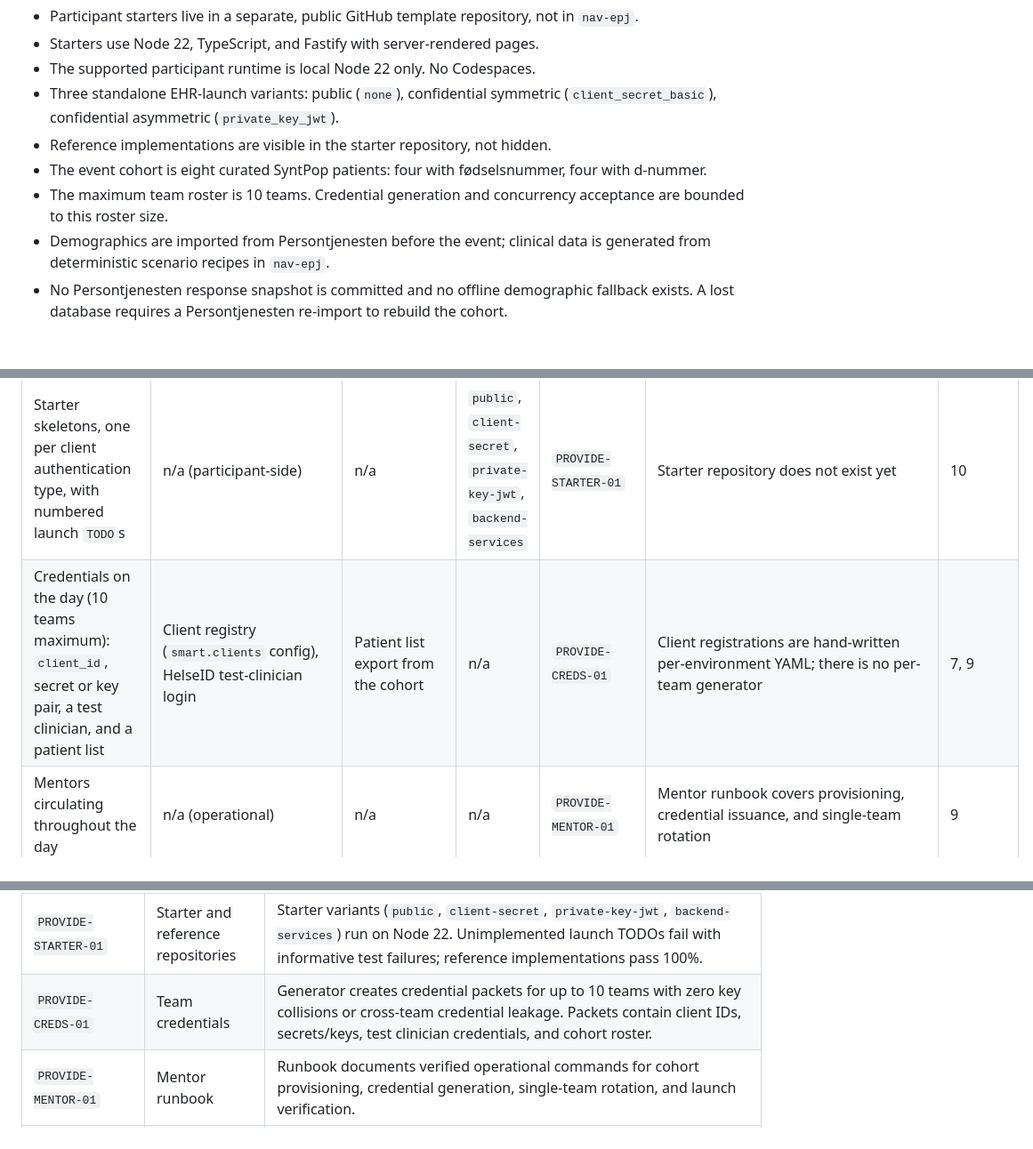
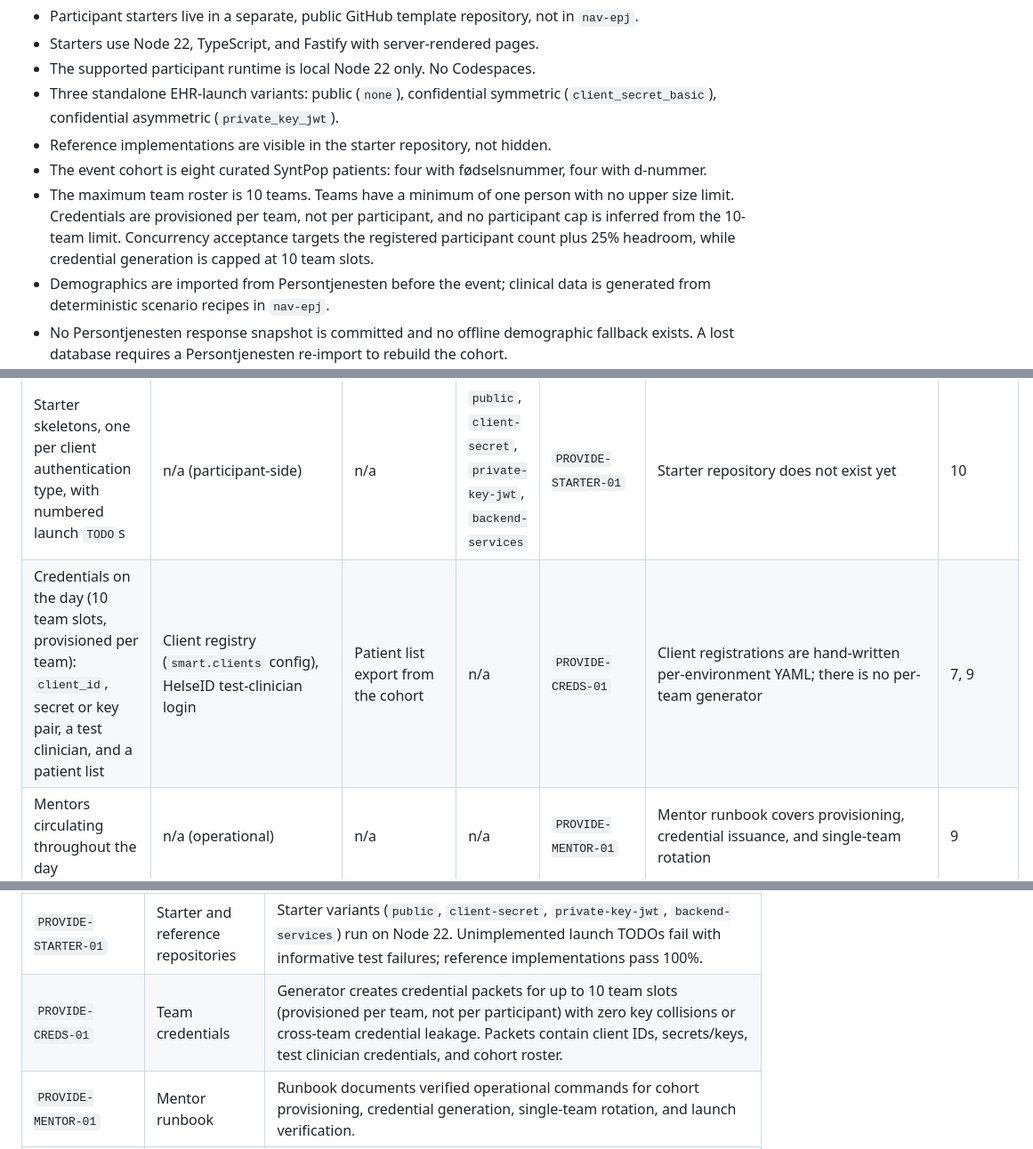
Before and after one commit to navikt/nav-epj, a Markdown page: docs/smart-hackathon-contract.md, 3 parts joined by grey strips. Shown at 89% size. GitHub-like rendering; blank space fills up the shorter version.

Commit message:
docs: clarify hackathon team sizing
Co-authored-by: Copilot <223556219+Copilot@users.noreply.github.com>

```diff
--- a/docs/smart-hackathon-contract.md
+++ b/docs/smart-hackathon-contract.md
@@ -26,8 +26,10 @@ Approved scope boundaries for this delivery:
   (`client_secret_basic`), confidential asymmetric (`private_key_jwt`).
 - Reference implementations are visible in the starter repository, not hidden.
 - The event cohort is eight curated SyntPop patients: four with fødselsnummer, four with d-nummer.
-- The maximum team roster is 10 teams. Credential generation and concurrency acceptance are bounded
-  to this roster size.
+- The maximum team roster is 10 teams. Teams have a minimum of one person with no upper size
+  limit. Credentials are provisioned per team, not per participant, and no participant cap is
+  inferred from the 10-team limit. Concurrency acceptance targets the registered participant count
+  plus 25% headroom, while credential generation is capped at 10 team slots.
 - Demographics are imported from Persontjenesten before the event; clinical data is generated from
   deterministic scenario recipes in `nav-epj`.
 - No Persontjenesten response snapshot is committed and no offline demographic fallback exists. A
@@ -79,7 +81,7 @@ Referenced by every exercise row below as "cohort requirement". Owned by todo 4.
 | EPJ with its own SMART authorization server and FHIR R4 API | `GET /fhir/launch`, `GET /oidc/authorize`, `POST /oidc/token`, `GET /fhir/.well-known/smart-configuration`, `GET /fhir/metadata` | n/a | n/a | `PROVIDE-EPJ-01` | EHR launch, PKCE, and code exchange work. Runtime client registration accepts public clients (`none`), but discovery omits `none` from `token_endpoint_auth_methods_supported`. Discovery also advertises registration, refresh, introspection, and revocation capabilities that do not exist | 5, 7 |
 | Synthetic Norwegian patient data (FNR/DNR, HPR clinicians, orgnummer organisations, consultations, ICPC-2/ICD-10 diagnoses, measurements) | `GET /fhir/Patient/{id}`, `GET /fhir/Encounter`, `GET /fhir/Condition`, `GET /fhir/Observation` (new), `GET /fhir/Practitioner/{id}`, `GET /fhir/PractitionerRole?practitioner=`, `GET /fhir/Organization/{id}` | Full minimum cohort above | n/a | `PROVIDE-COHORT-01` | `pasient` has no identity type, birth date, or gender; there is no measurement table; Persontjenesten integration is commented-out scaffolding | 2, 3, 4, 5 |
 | Starter skeletons, one per client authentication type, with numbered launch `TODO`s | n/a (participant-side) | n/a | `public`, `client-secret`, `private-key-jwt`, `backend-services` | `PROVIDE-STARTER-01` | Starter repository does not exist yet | 10 |
-| Credentials on the day (10 teams maximum): `client_id`, secret or key pair, a test clinician, and a patient list | Client registry (`smart.clients` config), HelseID test-clinician login | Patient list export from the cohort | n/a | `PROVIDE-CREDS-01` | Client registrations are hand-written per-environment YAML; there is no per-team generator | 7, 9 |
+| Credentials on the day (10 team slots, provisioned per team): `client_id`, secret or key pair, a test clinician, and a patient list | Client registry (`smart.clients` config), HelseID test-clinician login | Patient list export from the cohort | n/a | `PROVIDE-CREDS-01` | Client registrations are hand-written per-environment YAML; there is no per-team generator | 7, 9 |
 | Mentors circulating throughout the day | n/a (operational) | n/a | n/a | `PROVIDE-MENTOR-01` | Mentor runbook covers provisioning, credential issuance, and single-team rotation | 9 |
 
 ## Bronze
@@ -120,7 +122,7 @@ Todo 11 binds these stable acceptance IDs to executable test paths and commands.
 | `PROVIDE-EPJ-01` | EPJ SMART discovery and capabilities | `GET /fhir/.well-known/smart-configuration` returns `200 OK` with `token_endpoint_auth_methods_supported` containing `none`, `client_secret_basic`, and `private_key_jwt`, matching registered client methods. Discovery and `GET /fhir/metadata` advertise only implemented routes, grants, and capabilities. |
 | `PROVIDE-COHORT-01` | Curated SyntPop cohort | Provisioner idempotently populates exactly 8 patients (4 FNR, 4 DNR). `GET /fhir/Patient/{id}`, `GET /fhir/Encounter?patient={id}`, `GET /fhir/Condition?subject={id}`, `GET /fhir/Observation?subject={id}`, `GET /fhir/Practitioner/{id}`, `GET /fhir/PractitionerRole?practitioner={id}`, and `GET /fhir/Organization/{id}` return `200 OK`. `Patient` has `birthDate` and Norwegian identifier system; diagnoses use ICPC-2/ICD-10; observations use LOINC/UCUM; at least 3 patients have 3+ readings of one measurement. |
 | `PROVIDE-STARTER-01` | Starter and reference repositories | Starter variants (`public`, `client-secret`, `private-key-jwt`, `backend-services`) run on Node 22. Unimplemented launch TODOs fail with informative test failures; reference implementations pass 100%. |
-| `PROVIDE-CREDS-01` | Team credentials | Generator creates credential packets for up to 10 teams with zero key collisions or cross-team credential leakage. Packets contain client IDs, secrets/keys, test clinician credentials, and cohort roster. |
+| `PROVIDE-CREDS-01` | Team credentials | Generator creates credential packets for up to 10 team slots (provisioned per team, not per participant) with zero key collisions or cross-team credential leakage. Packets contain client IDs, secrets/keys, test clinician credentials, and cohort roster. |
 | `PROVIDE-MENTOR-01` | Mentor runbook | Runbook documents verified operational commands for cohort provisioning, credential generation, single-team rotation, and launch verification. |
 | `BRONZE-LAUNCH-01` | Bronze launch and display | Full launch flow (`GET /fhir/launch` → `GET /oidc/authorize` → `POST /oidc/token` → `GET /fhir/Patient/{id}` → `GET /fhir/Encounter?patient=` → `GET /fhir/Practitioner/{id}`, `GET /fhir/PractitionerRole?practitioner=`, `GET /fhir/Organization/{id}`) succeeds for all 8 cohort patients across all 3 EHR-launch variants. App displays patient name, calculated age, active encounter, clinician, and organisation. |
 | `SILVER-CLINICAL-01` | Clinical mini-app | `GET /fhir/Condition?subject={id}&encounter={id}` and `GET /fhir/Condition?subject={id}` return `200 OK` searchset Bundles. Condition resources include encounter references when encounter-filtered, and domain `Diagnose` carries `konsultasjonId`. `GET /fhir/Observation?subject={id}&code={loinc}` returns `200 OK` Bundle with ordered numeric values and UCUM units; app displays trends across 3+ readings. |
```
